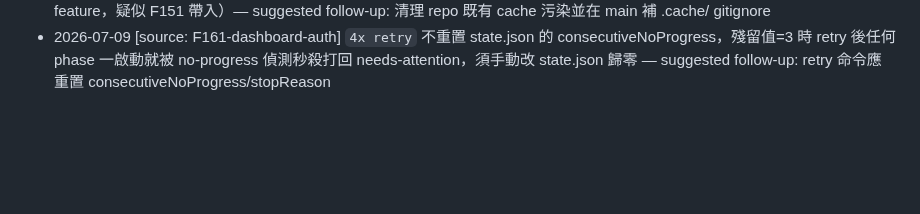
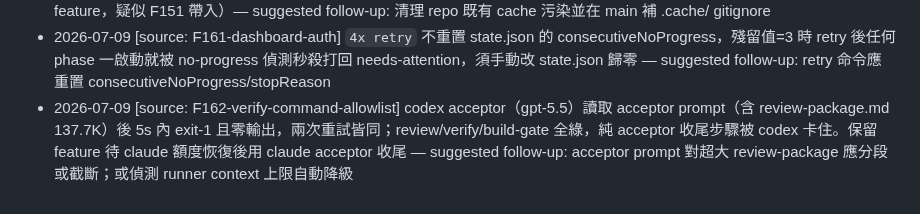
Before and after one commit to ggwhite/4x, a Markdown page: docs/reference/discovered-feature-gaps.md, the part around the change. GitHub-like rendering; blank space fills up the shorter version.

Commit message:
docs: 記錄 codex acceptor 讀超大 review-package 立即失敗 (F162 排查)
Co-Authored-By: Claude Fable 5 <noreply@anthropic.com>

```diff
--- a/docs/reference/discovered-feature-gaps.md
+++ b/docs/reference/discovered-feature-gaps.md
@@ -18,3 +18,4 @@
 - 2026-07-09 [source: F151 post-merge review] tester.md.tmpl 的 parallel 豁免依賴 parallelReview marker，但 marker 寫入鏈是 best-effort（WriteState 失敗只 log、SyncFeatureToWorktree 複製失敗只 warn），marker 缺席時 tester 對 phase/role 錯位失去豁免依據會拒跑 — suggested follow-up: parallel marker 寫入失敗改為 fail-fast 或 tester prompt 提供 fallback 判斷
 - 2026-07-09 [source: F156-egps-executable-ac] main 分支已追蹤 ~2787 個 .cache/golangci-lint/ 工具 cache 檔（早於本 feature，疑似 F151 帶入）— suggested follow-up: 清理 repo 既有 cache 污染並在 main 補 .cache/ gitignore
 - 2026-07-09 [source: F161-dashboard-auth] `4x retry` 不重置 state.json 的 consecutiveNoProgress，殘留值=3 時 retry 後任何 phase 一啟動就被 no-progress 偵測秒殺打回 needs-attention，須手動改 state.json 歸零 — suggested follow-up: retry 命令應重置 consecutiveNoProgress/stopReason
+- 2026-07-09 [source: F162-verify-command-allowlist] codex acceptor（gpt-5.5）讀取 acceptor prompt（含 review-package.md 137.7K）後 5s 內 exit-1 且零輸出，兩次重試皆同；review/verify/build-gate 全綠，純 acceptor 收尾步驟被 codex 卡住。保留 feature 待 claude 額度恢復後用 claude acceptor 收尾 — suggested follow-up: acceptor prompt 對超大 review-package 應分段或截斷；或偵測 runner context 上限自動降級
```
